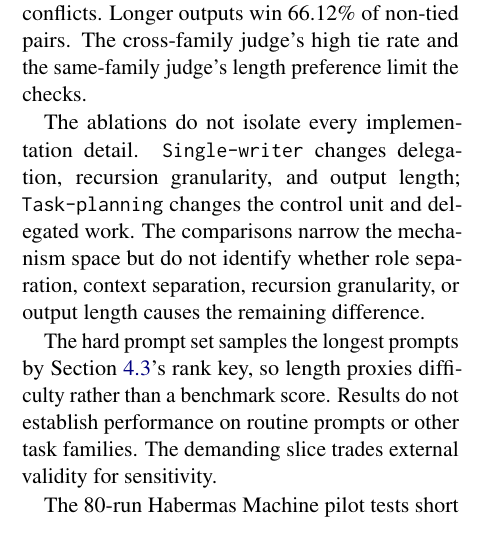
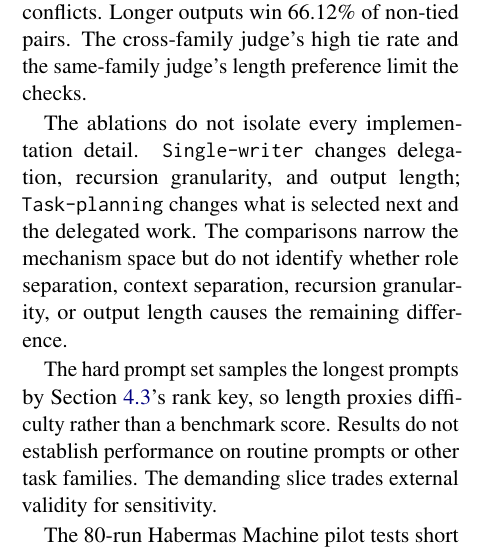
Before and after one commit to shunk031/agentic-cognitive-writing, a LaTeX paper (paper/acl_latex.tex, which reads paper/sec/07_limitations.tex): part of one column of page 7 of 17, cut so that both start at the same text. Compiled offline with pdfLaTeX.

Commit message:
paper: remove control-unit terminology from limitations

```diff
--- a/paper/sec/07_limitations.tex
+++ b/paper/sec/07_limitations.tex
@@ -9,7 +9,7 @@ All generation used a single generator family, \modelGenBare. The results theref
 
 The cross-family judge commits on \CrossFamilyPooledCommitRate\ of pairs, with \CrossFamilyPooledTies\ ties, \CrossFamilyPooledAgreement\ agreement, and \CrossFamilyPooledConflicts\ conflicts. Longer outputs win \LengthLongerRate\ of non-tied pairs. The cross-family judge's high tie rate and the same-family judge's length preference limit the checks.
 
-The ablations do not isolate every implementation detail. \condSingleWriter\ changes delegation, recursion granularity, and output length; \condTaskPlanning\ changes the control unit and delegated work. The comparisons narrow the mechanism space but do not identify whether role separation, context separation, recursion granularity, or output length causes the remaining difference.
+The ablations do not isolate every implementation detail. \condSingleWriter\ changes delegation, recursion granularity, and output length; \condTaskPlanning\ changes what is selected next and the delegated work. The comparisons narrow the mechanism space but do not identify whether role separation, context separation, recursion granularity, or output length causes the remaining difference.
 
 The hard prompt set samples the longest prompts by Section~\ref{sec:benchmarks}'s rank key, so length proxies difficulty rather than a benchmark score. Results do not establish performance on routine prompts or other task families. The demanding slice trades external validity for sensitivity.
 
```
